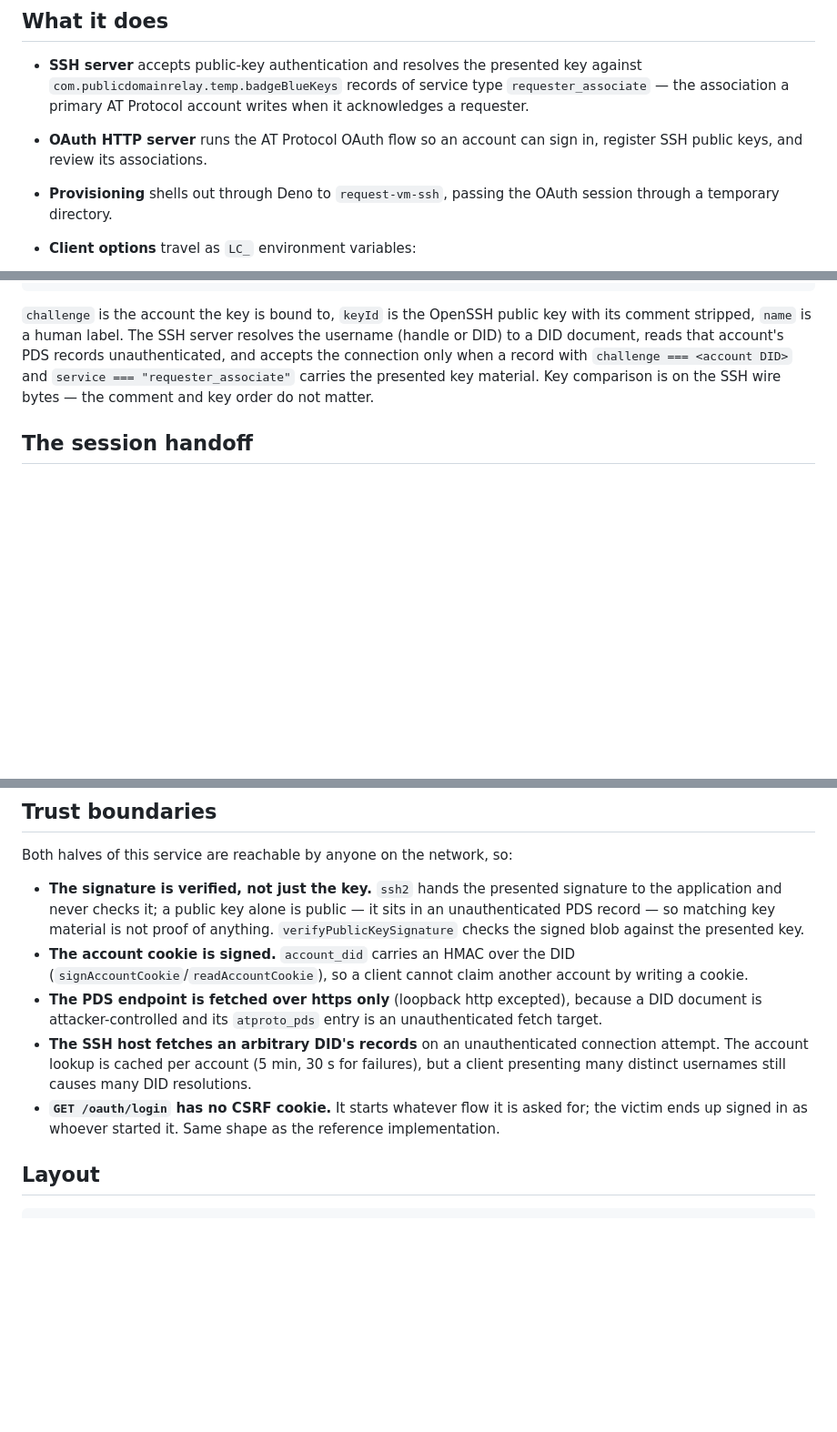
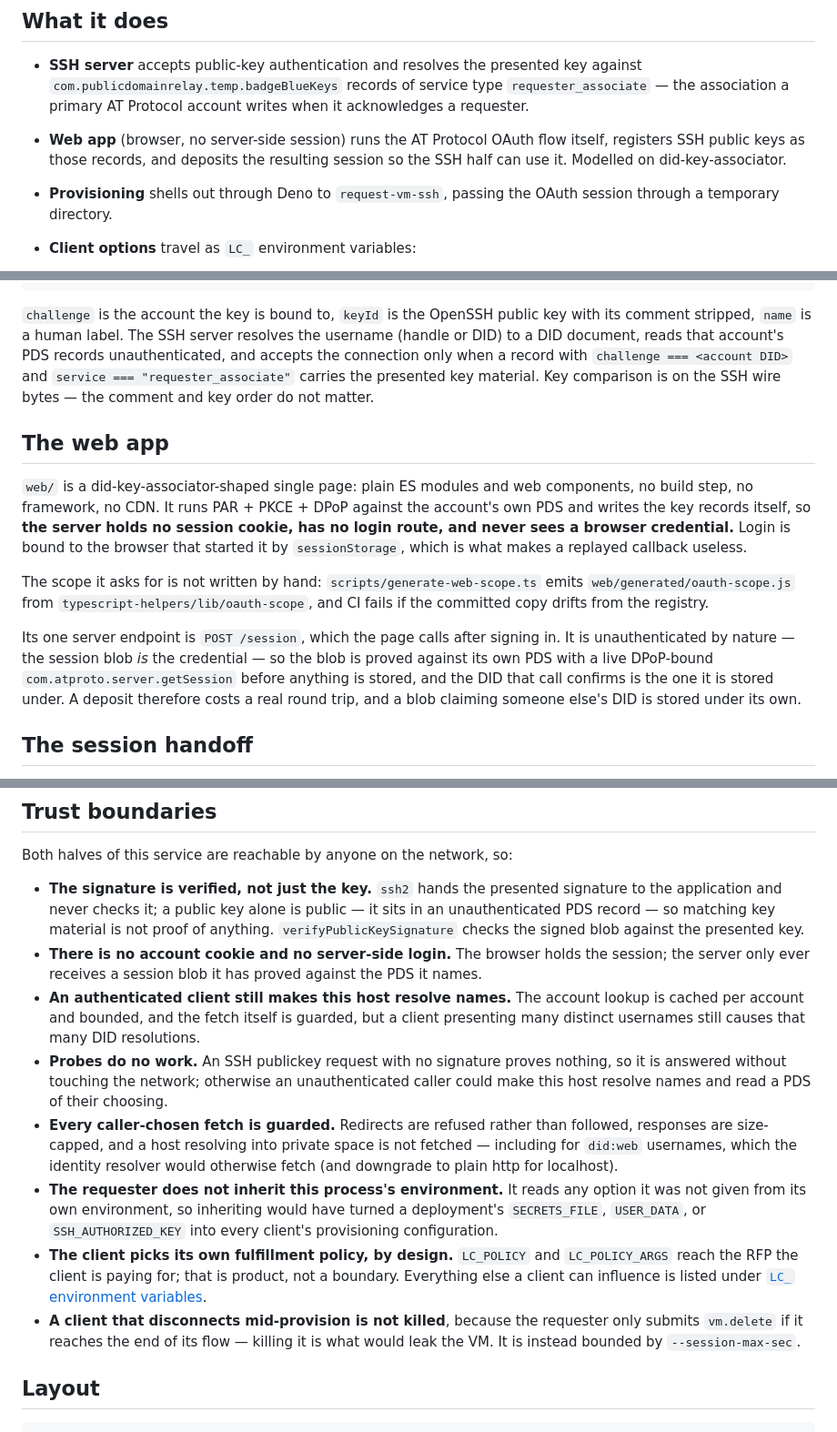
Before and after one commit to publicdomainrelay/socialweb-computer-ssh, a Markdown page: README.md, 3 parts joined by grey strips. Shown at 91% size. Rendered like a GitHub page; blank space fills up the shorter version.

Commit message:
readme: describe the browser-side flow and the guarded fetch path
Co-Authored-By: Claude Code <noreply@anthropic.com>

```diff
--- a/README.md
+++ b/README.md
@@ -19,8 +19,9 @@ ssh client
   key against `com.publicdomainrelay.temp.badgeBlueKeys` records of service
   type `requester_associate` — the association a primary AT Protocol account
   writes when it acknowledges a requester.
-- **OAuth HTTP server** runs the AT Protocol OAuth flow so an account can sign
-  in, register SSH public keys, and review its associations.
+- **Web app** (browser, no server-side session) runs the AT Protocol OAuth flow
+  itself, registers SSH public keys as those records, and deposits the resulting
+  session so the SSH half can use it. Modelled on did-key-associator.
 - **Provisioning** shells out through Deno to `request-vm-ssh`, passing the
   OAuth session through a temporary directory.
 - **Client options** travel as `LC_` environment variables:
@@ -55,6 +56,27 @@ records unauthenticated, and accepts the connection only when a record with
 `challenge === <account DID>` and `service === "requester_associate"` carries
 the presented key material. Key comparison is on the SSH wire bytes — the
 comment and key order do not matter.
+
+## The web app
+
+`web/` is a did-key-associator-shaped single page: plain ES modules and web
+components, no build step, no framework, no CDN. It runs PAR + PKCE + DPoP
+against the account's own PDS and writes the key records itself, so **the
+server holds no session cookie, has no login route, and never sees a browser
+credential.** Login is bound to the browser that started it by `sessionStorage`,
+which is what makes a replayed callback useless.
+
+The scope it asks for is not written by hand: `scripts/generate-web-scope.ts`
+emits `web/generated/oauth-scope.js` from
+`typescript-helpers/lib/oauth-scope`, and CI fails if the committed copy drifts
+from the registry.
+
+Its one server endpoint is `POST /session`, which the page calls after signing
+in. It is unauthenticated by nature — the session blob *is* the credential — so
+the blob is proved against its own PDS with a live DPoP-bound
+`com.atproto.server.getSession` before anything is stored, and the DID that call
+confirms is the one it is stored under. A deposit therefore costs a real round
+trip, and a blob claiming someone else's DID is stored under its own.
 
 ## The session handoff
 
@@ -156,19 +178,33 @@ Both halves of this service are reachable by anyone on the network, so:
   public — it sits in an unauthenticated PDS record — so matching key material
   is not proof of anything. `verifyPublicKeySignature` checks the signed blob
   against the presented key.
-- **The account cookie is signed.** `account_did` carries an HMAC over the DID
-  (`signAccountCookie`/`readAccountCookie`), so a client cannot claim another
-  account by writing a cookie.
-- **The PDS endpoint is fetched over https only** (loopback http excepted),
-  because a DID document is attacker-controlled and its `atproto_pds` entry is
-  an unauthenticated fetch target.
-- **The SSH host fetches an arbitrary DID's records** on an unauthenticated
-  connection attempt. The account lookup is cached per account (5 min, 30 s for
-  failures), but a client presenting many distinct usernames still causes many
-  DID resolutions.
-- **`GET /oauth/login` has no CSRF cookie.** It starts whatever flow it is
-  asked for; the victim ends up signed in as whoever started it. Same shape as
-  the reference implementation.
+- **There is no account cookie and no server-side login.** The browser holds
+  the session; the server only ever receives a session blob it has proved
+  against the PDS it names.
+- **An authenticated client still makes this host resolve names.** The account
+  lookup is cached per account and bounded, and the fetch itself is guarded, but
+  a client presenting many distinct usernames still causes that many DID
+  resolutions.
+- **Probes do no work.** An SSH publickey request with no signature proves
+  nothing, so it is answered without touching the network; otherwise an
+  unauthenticated caller could make this host resolve names and read a PDS of
+  their choosing.
+- **Every caller-chosen fetch is guarded.** Redirects are refused rather than
+  followed, responses are size-capped, and a host resolving into private space
+  is not fetched — including for `did:web` usernames, which the identity
+  resolver would otherwise fetch (and downgrade to plain http for localhost).
+- **The requester does not inherit this process's environment.** It reads any
+  option it was not given from its own environment, so inheriting would have
+  turned a deployment's `SECRETS_FILE`, `USER_DATA`, or `SSH_AUTHORIZED_KEY`
+  into every client's provisioning configuration.
+- **The client picks its own fulfillment policy, by design.** `LC_POLICY` and
+  `LC_POLICY_ARGS` reach the RFP the client is paying for; that is product, not
+  a boundary. Everything else a client can influence is listed under
+  [`LC_` environment variables](#lc_-environment-variables).
+- **A client that disconnects mid-provision is not killed**, because the
+  requester only submits `vm.delete` if it reaches the end of its flow —
+  killing it is what would leak the VM. It is instead bounded by
+  `--session-max-sec`.
 
 ## Layout
 
```
